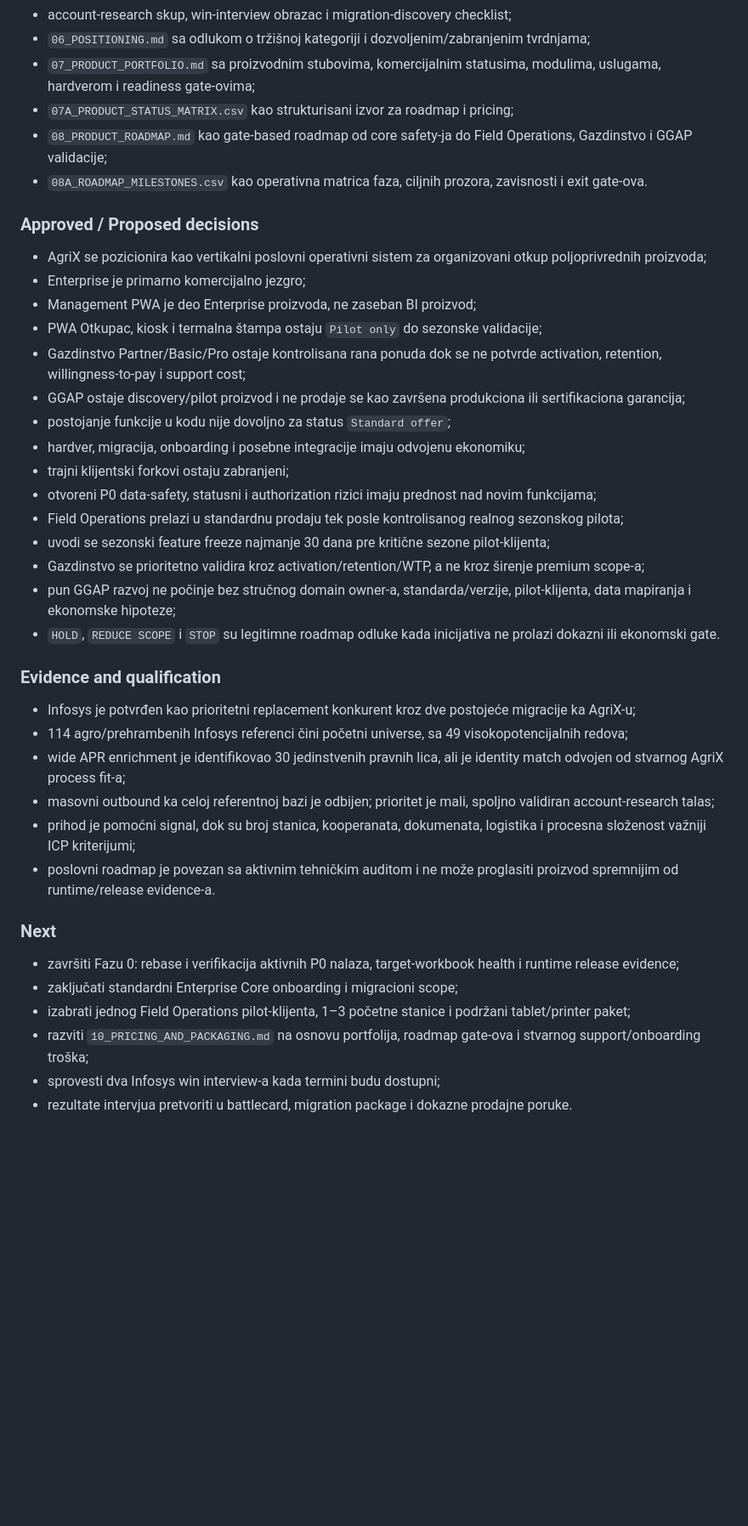
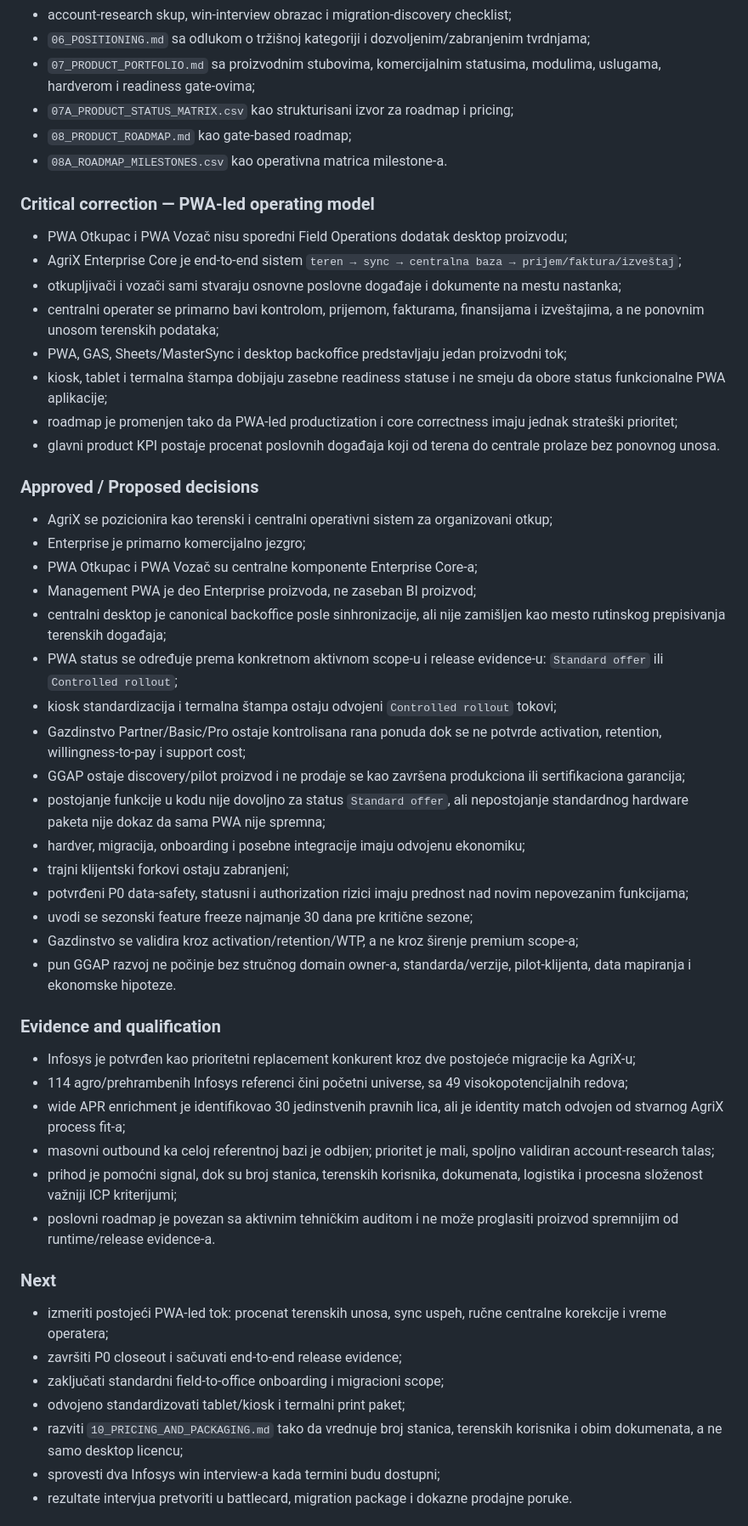
Before and after one commit to dusanmiladinovicVNM/otkupapp-pwa, a Markdown page: docs/Master Plan/CHANGELOG.md, the part around the change. Shown at 85% size. Rendered like a GitHub page; blank space fills up the shorter version.

Commit message:
docs(master-plan): record PWA-led operating model correction

```diff
--- a/docs/Master Plan/CHANGELOG.md
+++ b/docs/Master Plan/CHANGELOG.md
@@ -12,26 +12,38 @@
 - `06_POSITIONING.md` sa odlukom o tržišnoj kategoriji i dozvoljenim/zabranjenim tvrdnjama;
 - `07_PRODUCT_PORTFOLIO.md` sa proizvodnim stubovima, komercijalnim statusima, modulima, uslugama, hardverom i readiness gate-ovima;
 - `07A_PRODUCT_STATUS_MATRIX.csv` kao strukturisani izvor za roadmap i pricing;
-- `08_PRODUCT_ROADMAP.md` kao gate-based roadmap od core safety-ja do Field Operations, Gazdinstvo i GGAP validacije;
-- `08A_ROADMAP_MILESTONES.csv` kao operativna matrica faza, ciljnih prozora, zavisnosti i exit gate-ova.
+- `08_PRODUCT_ROADMAP.md` kao gate-based roadmap;
+- `08A_ROADMAP_MILESTONES.csv` kao operativna matrica milestone-a.
+
+### Critical correction — PWA-led operating model
+
+- PWA Otkupac i PWA Vozač nisu sporedni Field Operations dodatak desktop proizvodu;
+- AgriX Enterprise Core je end-to-end sistem `teren → sync → centralna baza → prijem/faktura/izveštaj`;
+- otkupljivači i vozači sami stvaraju osnovne poslovne događaje i dokumente na mestu nastanka;
+- centralni operater se primarno bavi kontrolom, prijemom, fakturama, finansijama i izveštajima, a ne ponovnim unosom terenskih podataka;
+- PWA, GAS, Sheets/MasterSync i desktop backoffice predstavljaju jedan proizvodni tok;
+- kiosk, tablet i termalna štampa dobijaju zasebne readiness statuse i ne smeju da obore status funkcionalne PWA aplikacije;
+- roadmap je promenjen tako da PWA-led productization i core correctness imaju jednak strateški prioritet;
+- glavni product KPI postaje procenat poslovnih događaja koji od terena do centrale prolaze bez ponovnog unosa.
 
 ### Approved / Proposed decisions
 
-- AgriX se pozicionira kao vertikalni poslovni operativni sistem za organizovani otkup poljoprivrednih proizvoda;
+- AgriX se pozicionira kao terenski i centralni operativni sistem za organizovani otkup;
 - Enterprise je primarno komercijalno jezgro;
+- PWA Otkupac i PWA Vozač su centralne komponente Enterprise Core-a;
 - Management PWA je deo Enterprise proizvoda, ne zaseban BI proizvod;
-- PWA Otkupac, kiosk i termalna štampa ostaju `Pilot only` do sezonske validacije;
+- centralni desktop je canonical backoffice posle sinhronizacije, ali nije zamišljen kao mesto rutinskog prepisivanja terenskih događaja;
+- PWA status se određuje prema konkretnom aktivnom scope-u i release evidence-u: `Standard offer` ili `Controlled rollout`;
+- kiosk standardizacija i termalna štampa ostaju odvojeni `Controlled rollout` tokovi;
 - Gazdinstvo Partner/Basic/Pro ostaje kontrolisana rana ponuda dok se ne potvrde activation, retention, willingness-to-pay i support cost;
 - GGAP ostaje discovery/pilot proizvod i ne prodaje se kao završena produkciona ili sertifikaciona garancija;
-- postojanje funkcije u kodu nije dovoljno za status `Standard offer`;
+- postojanje funkcije u kodu nije dovoljno za status `Standard offer`, ali nepostojanje standardnog hardware paketa nije dokaz da sama PWA nije spremna;
 - hardver, migracija, onboarding i posebne integracije imaju odvojenu ekonomiku;
 - trajni klijentski forkovi ostaju zabranjeni;
-- otvoreni P0 data-safety, statusni i authorization rizici imaju prednost nad novim funkcijama;
-- Field Operations prelazi u standardnu prodaju tek posle kontrolisanog realnog sezonskog pilota;
-- uvodi se sezonski feature freeze najmanje 30 dana pre kritične sezone pilot-klijenta;
-- Gazdinstvo se prioritetno validira kroz activation/retention/WTP, a ne kroz širenje premium scope-a;
-- pun GGAP razvoj ne počinje bez stručnog domain owner-a, standarda/verzije, pilot-klijenta, data mapiranja i ekonomske hipoteze;
-- `HOLD`, `REDUCE SCOPE` i `STOP` su legitimne roadmap odluke kada inicijativa ne prolazi dokazni ili ekonomski gate.
+- potvrđeni P0 data-safety, statusni i authorization rizici imaju prednost nad novim nepovezanim funkcijama;
+- uvodi se sezonski feature freeze najmanje 30 dana pre kritične sezone;
+- Gazdinstvo se validira kroz activation/retention/WTP, a ne kroz širenje premium scope-a;
+- pun GGAP razvoj ne počinje bez stručnog domain owner-a, standarda/verzije, pilot-klijenta, data mapiranja i ekonomske hipoteze.
 
 ### Evidence and qualification
 
@@ -39,15 +51,16 @@
 - 114 agro/prehrambenih Infosys referenci čini početni universe, sa 49 visokopotencijalnih redova;
 - wide APR enrichment je identifikovao 30 jedinstvenih pravnih lica, ali je identity match odvojen od stvarnog AgriX process fit-a;
 - masovni outbound ka celoj referentnoj bazi je odbijen; prioritet je mali, spoljno validiran account-research talas;
-- prihod je pomoćni signal, dok su broj stanica, kooperanata, dokumenata, logistika i procesna složenost važniji ICP kriterijumi;
+- prihod je pomoćni signal, dok su broj stanica, terenskih korisnika, dokumenata, logistika i procesna složenost važniji ICP kriterijumi;
 - poslovni roadmap je povezan sa aktivnim tehničkim auditom i ne može proglasiti proizvod spremnijim od runtime/release evidence-a.
 
 ### Next
 
-- završiti Fazu 0: rebase i verifikacija aktivnih P0 nalaza, target-workbook health i runtime release evidence;
-- zaključati standardni Enterprise Core onboarding i migracioni scope;
-- izabrati jednog Field Operations pilot-klijenta, 1–3 početne stanice i podržani tablet/printer paket;
-- razviti `10_PRICING_AND_PACKAGING.md` na osnovu portfolija, roadmap gate-ova i stvarnog support/onboarding troška;
+- izmeriti postojeći PWA-led tok: procenat terenskih unosa, sync uspeh, ručne centralne korekcije i vreme operatera;
+- završiti P0 closeout i sačuvati end-to-end release evidence;
+- zaključati standardni field-to-office onboarding i migracioni scope;
+- odvojeno standardizovati tablet/kiosk i termalni print paket;
+- razviti `10_PRICING_AND_PACKAGING.md` tako da vrednuje broj stanica, terenskih korisnika i obim dokumenata, a ne samo desktop licencu;
 - sprovesti dva Infosys win interview-a kada termini budu dostupni;
 - rezultate intervjua pretvoriti u battlecard, migration package i dokazne prodajne poruke.
 
```
